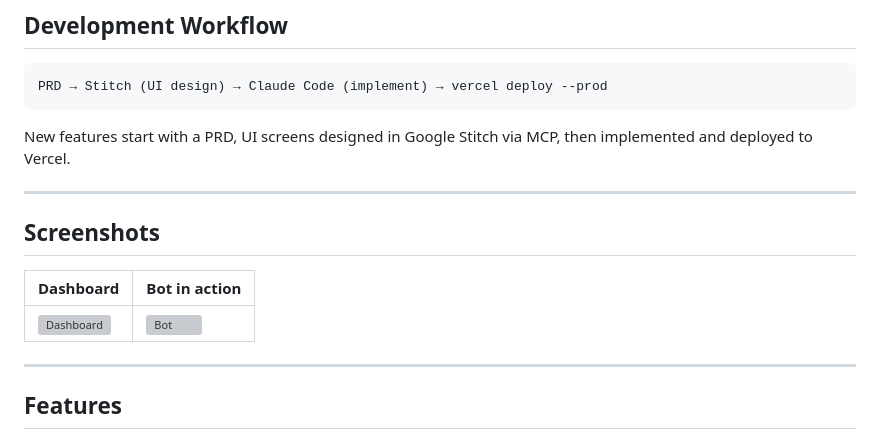
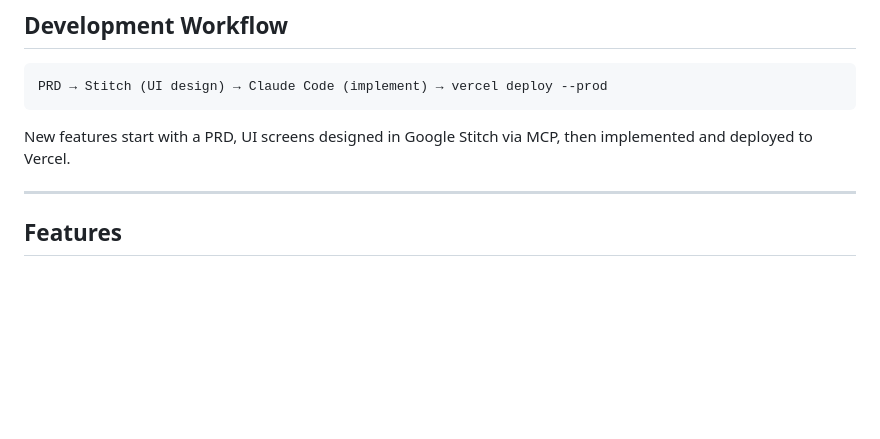
Before and after one commit to hodinhdam/place-tracker, a Markdown page: README.md, the part around the change. GitHub-like rendering; blank space fills up the shorter version; grey boxes are pictures that could not be loaded.

Commit message:
Remove screenshots section from README

````diff
--- a/README.md
+++ b/README.md
@@ -14,14 +14,6 @@ PRD → Stitch (UI design) → Claude Code (implement) → vercel deploy --prod
 ```
 
 New features start with a PRD, UI screens designed in Google Stitch via MCP, then implemented and deployed to Vercel.
-
----
-
-## Screenshots
-
-| Dashboard | Bot in action |
-|---|---|
-| ![Dashboard](docs/screenshot-dashboard.png) | ![Bot](docs/screenshot-bot.png) |
 
 ---
 
````
